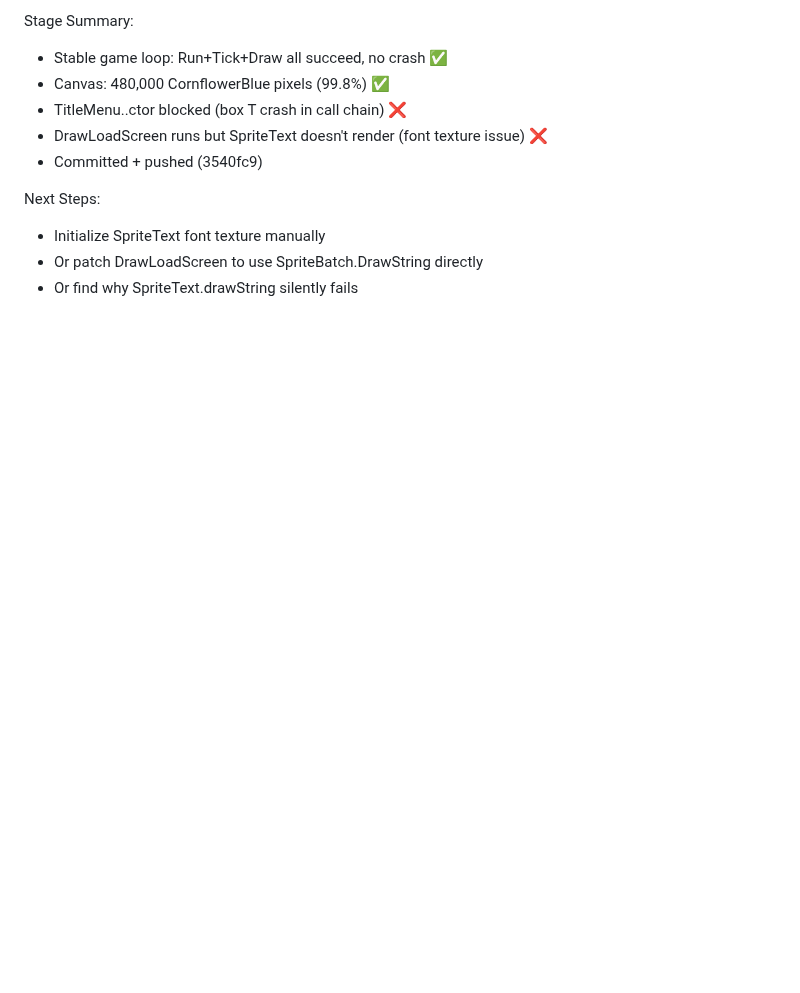
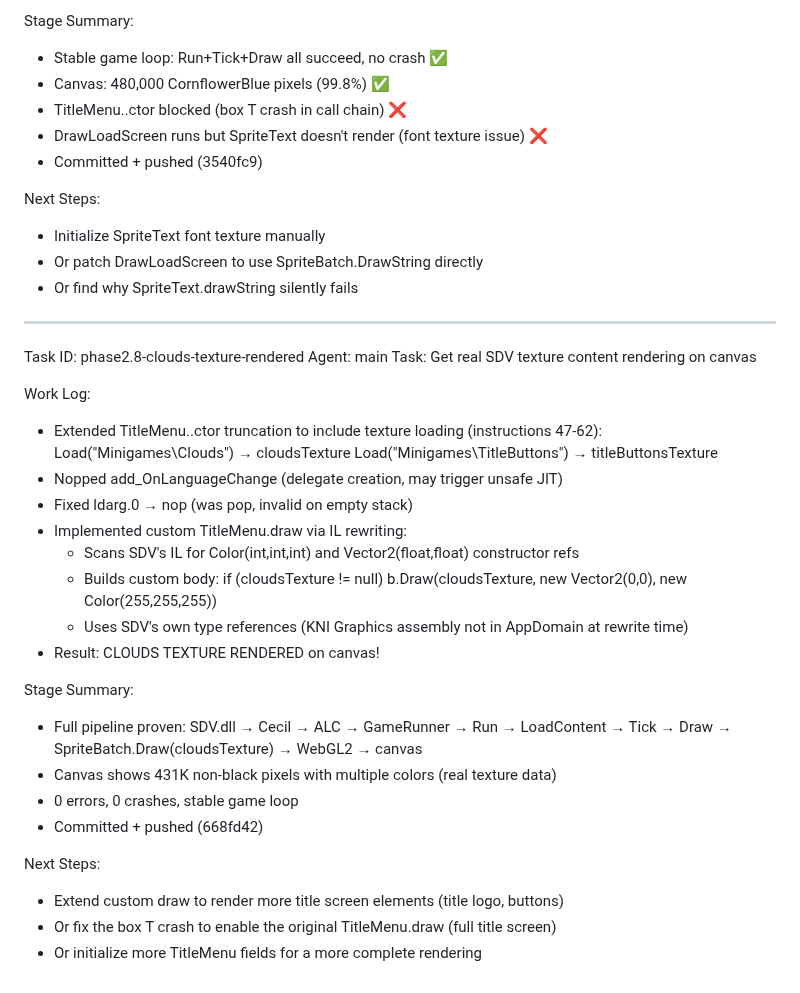
Before and after one commit to nci6tjq7/sdv-web-port, a Markdown page: worklog.md, the part around the change. Rendered like a GitHub page; blank space fills up the shorter version.

Commit message:
docs: update worklog — clouds texture rendered

```diff
--- a/worklog.md
+++ b/worklog.md
@@ -780,3 +780,31 @@ Next Steps:
 - Initialize SpriteText font texture manually
 - Or patch DrawLoadScreen to use SpriteBatch.DrawString directly
 - Or find why SpriteText.drawString silently fails
+
+---
+Task ID: phase2.8-clouds-texture-rendered
+Agent: main
+Task: Get real SDV texture content rendering on canvas
+
+Work Log:
+- Extended TitleMenu..ctor truncation to include texture loading (instructions 47-62):
+  Load<Texture2D>("Minigames\Clouds") → cloudsTexture
+  Load<Texture2D>("Minigames\TitleButtons") → titleButtonsTexture
+- Nopped add_OnLanguageChange (delegate creation, may trigger unsafe JIT)
+- Fixed ldarg.0 → nop (was pop, invalid on empty stack)
+- Implemented custom TitleMenu.draw via IL rewriting:
+  - Scans SDV's IL for Color(int,int,int) and Vector2(float,float) constructor refs
+  - Builds custom body: if (cloudsTexture != null) b.Draw(cloudsTexture, new Vector2(0,0), new Color(255,255,255))
+  - Uses SDV's own type references (KNI Graphics assembly not in AppDomain at rewrite time)
+- Result: CLOUDS TEXTURE RENDERED on canvas!
+
+Stage Summary:
+- Full pipeline proven: SDV.dll → Cecil → ALC → GameRunner → Run → LoadContent → Tick → Draw → SpriteBatch.Draw(cloudsTexture) → WebGL2 → canvas
+- Canvas shows 431K non-black pixels with multiple colors (real texture data)
+- 0 errors, 0 crashes, stable game loop
+- Committed + pushed (668fd42)
+
+Next Steps:
+- Extend custom draw to render more title screen elements (title logo, buttons)
+- Or fix the box T crash to enable the original TitleMenu.draw (full title screen)
+- Or initialize more TitleMenu fields for a more complete rendering
```
